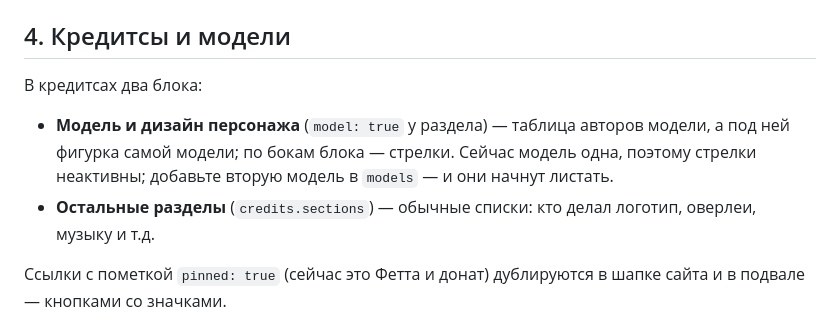
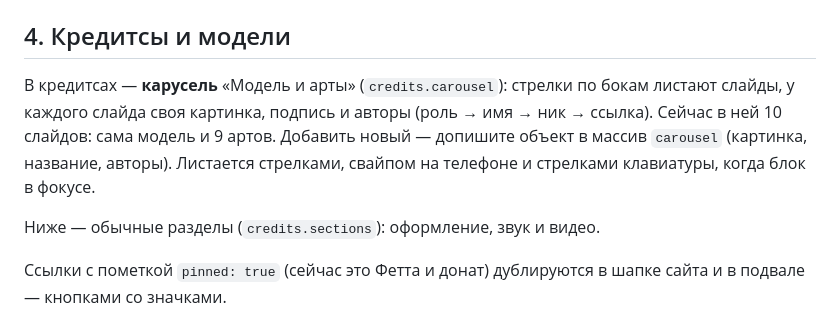
Before and after one commit to Bell-igor/vtuber-catalog, a Markdown page: README.md, the part around the change. GitHub-like rendering.

Commit message:
Обновление сайта Timora

```diff
--- a/README.md
+++ b/README.md
@@ -135,12 +135,13 @@ links: [
 
 ## 4. Кредитсы и модели
 
-В кредитсах два блока:
+В кредитсах — **карусель** «Модель и арты» (`credits.carousel`): стрелки по бокам листают
+слайды, у каждого слайда своя картинка, подпись и авторы (роль → имя → ник → ссылка).
+Сейчас в ней 10 слайдов: сама модель и 9 артов. Добавить новый — допишите объект в массив
+`carousel` (картинка, название, авторы). Листается стрелками, свайпом на телефоне и
+стрелками клавиатуры, когда блок в фокусе.
 
-- **Модель и дизайн персонажа** (`model: true` у раздела) — таблица авторов модели, а под ней
-  фигурка самой модели; по бокам блока — стрелки. Сейчас модель одна, поэтому стрелки неактивны;
-  добавьте вторую модель в `models` — и они начнут листать.
-- **Остальные разделы** (`credits.sections`) — обычные списки: кто делал логотип, оверлеи, музыку и т.д.
+Ниже — обычные разделы (`credits.sections`): оформление, звук и видео.
 
 Ссылки с пометкой `pinned: true` (сейчас это Фетта и донат) дублируются в шапке сайта
 и в подвале — кнопками со значками.
```
